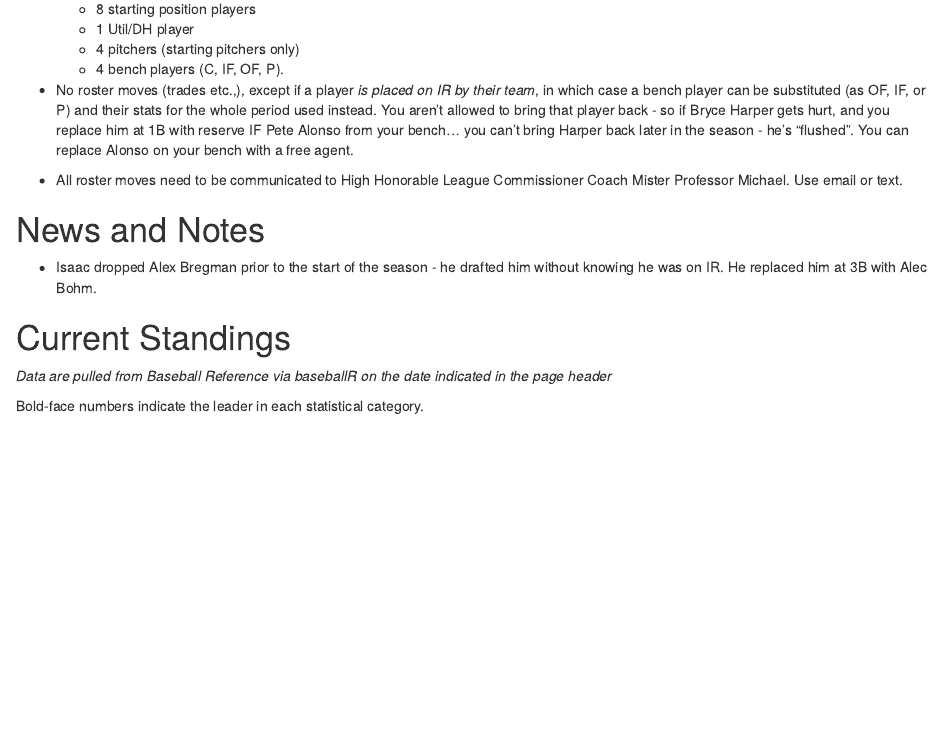
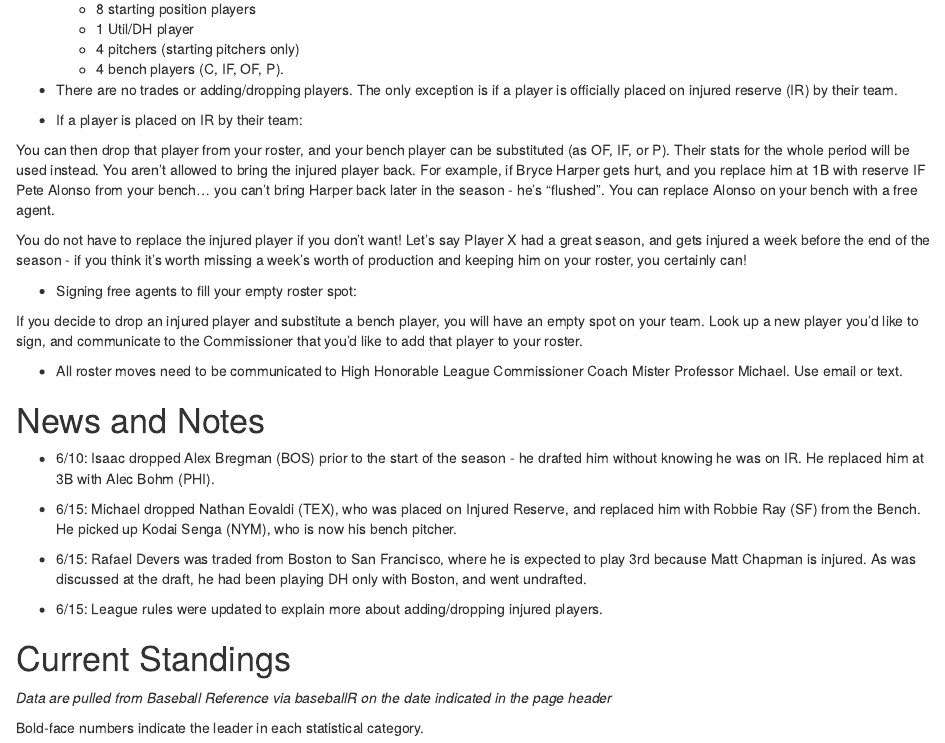
Before and after one commit to mafichman/melville_rotisserie, an R Markdown document (index.Rmd): the page in a window 1100 px wide, from 520 px down. The pictures show the output file index.html that the author committed with the source, opened offline.

Commit message:
added more explanation of transactions in league rules

```diff
--- a/index.Rmd
+++ b/index.Rmd
@@ -36,13 +36,29 @@
   - 4 pitchers (starting pitchers only)
   - 4 bench players (C, IF, OF, P).
 
-- No roster moves (trades etc.,), except if a player *is placed on IR by their team*, in which case a bench player can be substituted (as OF, IF, or P) and their stats for the whole period used instead. You aren't allowed to bring that player back - so if Bryce Harper gets hurt, and you replace him at 1B with reserve IF Pete Alonso from your bench... you can't bring Harper back later in the season - he's "flushed". You can replace Alonso on your bench with a free agent.
+- There are no trades or adding/dropping players. The only exception is if a player is officially placed on injured reserve (IR) by their team.
+
+- If a player is placed on IR by their team:
+
+You can then drop that player from your roster, and your bench player can be substituted (as OF, IF, or P). Their stats for the whole period will be used instead. You aren't allowed to bring the injured player back. For example, if Bryce Harper gets hurt, and you replace him at 1B with reserve IF Pete Alonso from your bench... you can't bring Harper back later in the season - he's "flushed". You can replace Alonso on your bench with a free agent.
+
+You do not have to replace the injured player if you don't want! Let's say Player X had a great season, and gets injured a week before the end of the season - if you think it's worth missing a week's worth of production and keeping him on your roster, you certainly can!
+
+- Signing free agents to fill your empty roster spot:
+
+If you decide to drop an injured player and substitute a bench player, you will have an empty spot on your team. Look up a new player you'd like to sign, and communicate to the Commissioner that you'd like to add that player to your roster.
 
 - All roster moves need to be communicated to High Honorable League Commissioner Coach Mister Professor Michael. Use email or text.
 
 # News and Notes
 
-- Isaac dropped Alex Bregman prior to the start of the season - he drafted him without knowing he was on IR. He replaced him at 3B with Alec Bohm.
+- 6/10: Isaac dropped Alex Bregman (BOS) prior to the start of the season - he drafted him without knowing he was on IR. He replaced him at 3B with Alec Bohm (PHI).
+
+- 6/15: Michael dropped Nathan Eovaldi (TEX), who was placed on Injured Reserve, and replaced him with Robbie Ray (SF) from the Bench. He picked up Kodai Senga (NYM), who is now his bench pitcher.
+
+- 6/15: Rafael Devers was traded from Boston to San Francisco, where he is expected to play 3rd because Matt Chapman is injured. As was discussed at the draft, he had been playing DH only with Boston, and went undrafted.
+
+- 6/15: League rules were updated to explain more about adding/dropping injured players.
 
 # Current Standings
 
```
Also changed, not shown: index.html.
